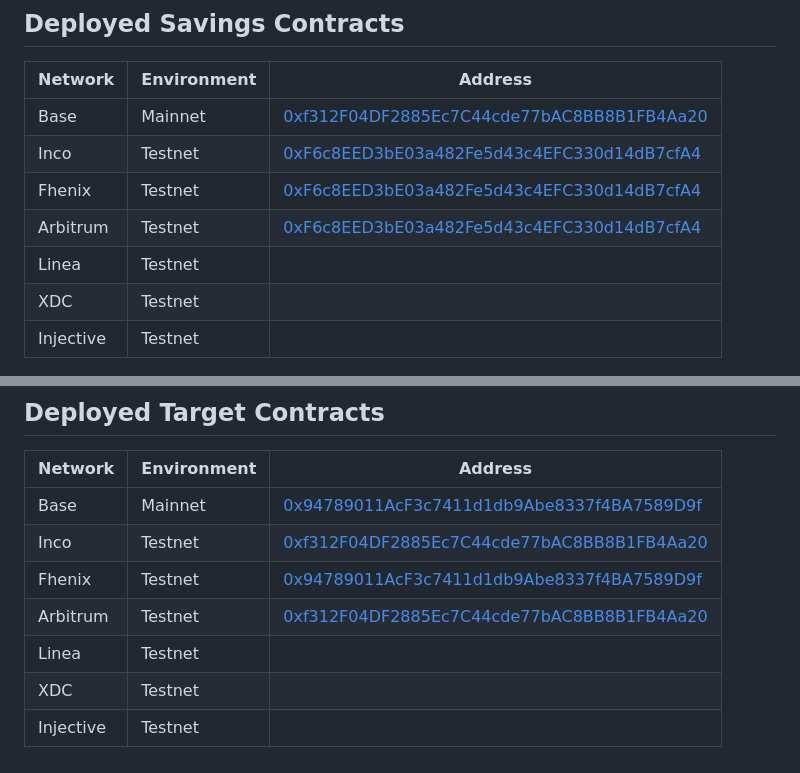
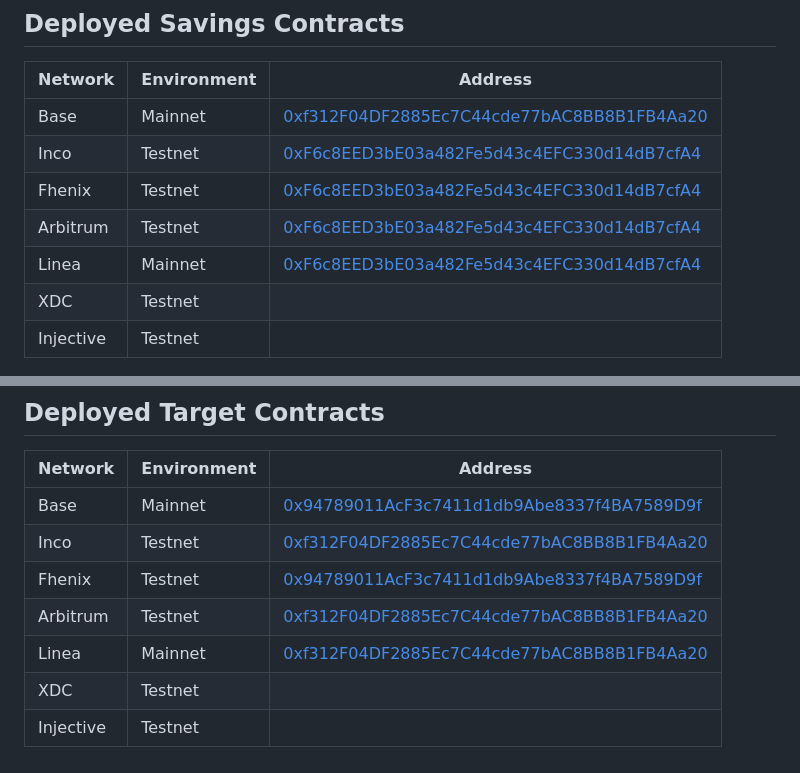
Before and after one commit to marvinmarnold/auto-hodl, a Markdown page: README.md, 2 parts joined by grey strips. GitHub-like rendering.

Commit message:
docs: more chains

```diff
--- a/README.md
+++ b/README.md
@@ -63,7 +63,7 @@ $ yarn dev
 |Inco|Testnet|[0xF6c8EED3bE03a482Fe5d43c4EFC330d14dB7cfA4](https://explorer.testnet.inco.org/address/0xF6c8EED3bE03a482Fe5d43c4EFC330d14dB7cfA4)|
 |Fhenix|Testnet|[0xF6c8EED3bE03a482Fe5d43c4EFC330d14dB7cfA4](https://explorer.testnet.fhenix.zone/address/0xF6c8EED3bE03a482Fe5d43c4EFC330d14dB7cfA4)|
 |Arbitrum|Testnet|[0xF6c8EED3bE03a482Fe5d43c4EFC330d14dB7cfA4](https://sepolia.arbiscan.io/address/0xF6c8EED3bE03a482Fe5d43c4EFC330d14dB7cfA4)|
-|Linea|Testnet||
+|Linea|Mainnet|[0xF6c8EED3bE03a482Fe5d43c4EFC330d14dB7cfA4](https://lineascan.build/address/0xF6c8EED3bE03a482Fe5d43c4EFC330d14dB7cfA4)|
 |XDC|Testnet||
 |Injective|Testnet||
 
@@ -76,6 +76,6 @@ $ yarn dev
 |Inco|Testnet|[0xf312F04DF2885Ec7C44cde77bAC8BB8B1FB4Aa20](https://explorer.testnet.inco.org/address/0xf312F04DF2885Ec7C44cde77bAC8BB8B1FB4Aa20)|
 |Fhenix|Testnet|[0x94789011AcF3c7411d1db9Abe8337f4BA7589D9f](https://explorer.testnet.fhenix.zone/address/0x94789011AcF3c7411d1db9Abe8337f4BA7589D9f)|
 |Arbitrum|Testnet|[0xf312F04DF2885Ec7C44cde77bAC8BB8B1FB4Aa20](https://sepolia.arbiscan.io/address/0xf312f04df2885ec7c44cde77bac8bb8b1fb4aa20)|
-|Linea|Testnet||
+|Linea|Mainnet|[0xf312F04DF2885Ec7C44cde77bAC8BB8B1FB4Aa20](https://lineascan.build/address/0xf312F04DF2885Ec7C44cde77bAC8BB8B1FB4Aa20)|
 |XDC|Testnet||
 |Injective|Testnet||
```
